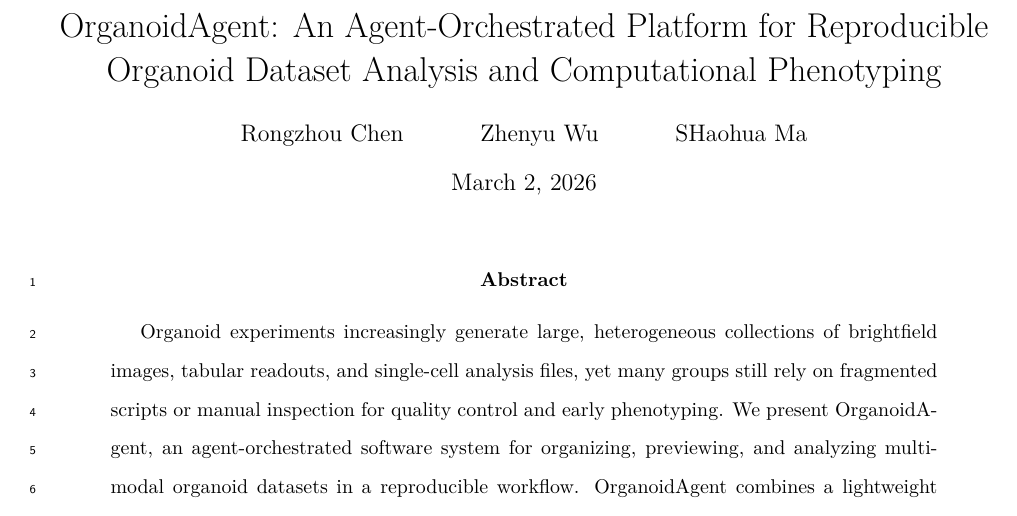
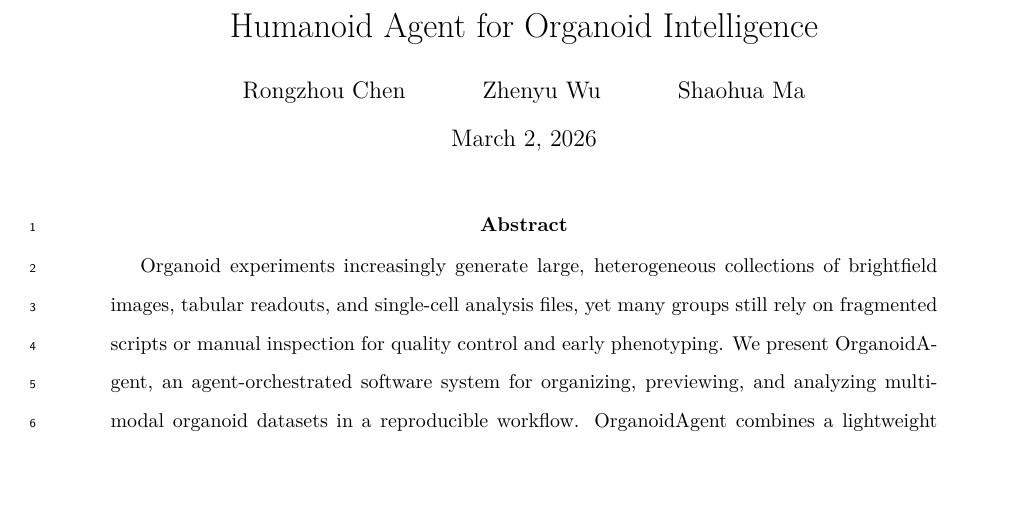
Before and after one commit to lachlanchen/OrganoidAgent, a LaTeX paper (publication/main.tex): part of page 1 of 10, cut at the place of the change, the shorter picture padded with empty space. Compiled offline with pdfLaTeX.

Commit message:
Update manuscript title and fix Shaohua Ma author formatting

```diff
--- a/publication/main.tex
+++ b/publication/main.tex
@@ -23,11 +23,10 @@
 
 \newcommand{\todoitem}[1]{\textcolor{red}{\textbf{[TODO: #1]}}}
 
-\title{OrganoidAgent: An Agent-Orchestrated Platform for Reproducible\
-Organoid Dataset Analysis and Computational Phenotyping}
+\title{Humanoid Agent for Organoid Intelligence}
 
 \author{
-Rongzhou Chen \and Zhenyu Wu \and SHaohua Ma
+Rongzhou Chen \and Zhenyu Wu \and Shaohua Ma
 }
 
 \date{March 2, 2026}
```
Also changed, not shown: publication/main.pdf.
